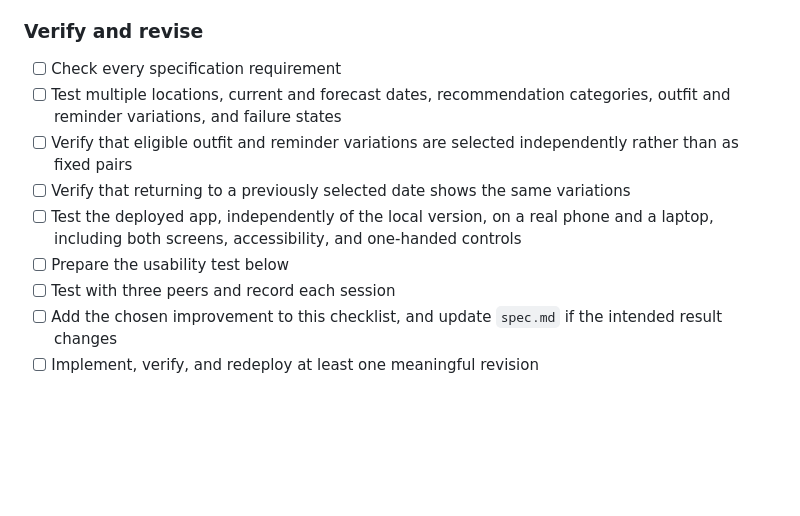
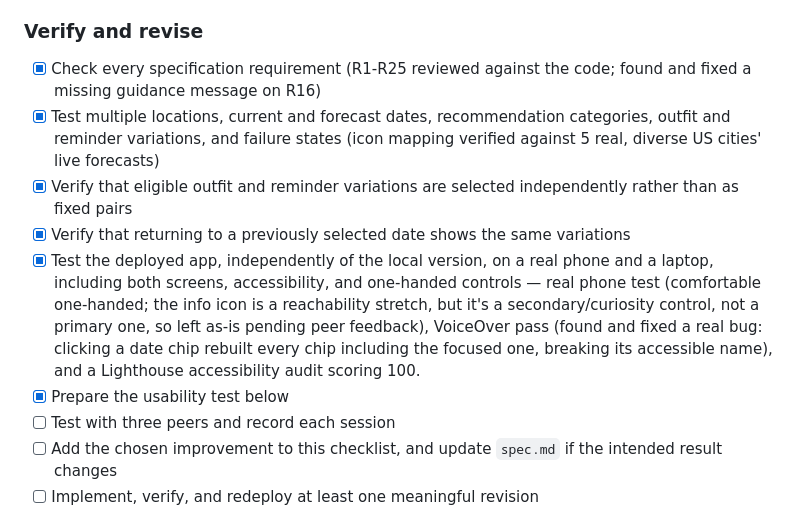
Before and after one commit to annascho239/Project3, a Markdown page: plan.md, the part around the change. Drawn GitHub-style; blank space fills up the shorter version.

Commit message:
Mark solo verification complete; ready for peer usability testing
Systematic requirements review, multi-location/icon testing, real
phone test, VoiceOver pass (found and fixed a date-chip accessibility
bug), and a Lighthouse accessibility audit (100). Remaining: the three
peer usability sessions and the resulting improvement.

Co-Authored-By: Claude Sonnet 5 <noreply@anthropic.com>

```diff
--- a/plan.md
+++ b/plan.md
@@ -72,12 +72,12 @@ During implementation, follow the approved plan in working checkpoints and keep
 
 ### Verify and revise
 
-- [ ] Check every specification requirement
-- [ ] Test multiple locations, current and forecast dates, recommendation categories, outfit and reminder variations, and failure states
-- [ ] Verify that eligible outfit and reminder variations are selected independently rather than as fixed pairs
-- [ ] Verify that returning to a previously selected date shows the same variations
-- [ ] Test the deployed app, independently of the local version, on a real phone and a laptop, including both screens, accessibility, and one-handed controls
-- [ ] Prepare the usability test below
+- [x] Check every specification requirement (R1-R25 reviewed against the code; found and fixed a missing guidance message on R16)
+- [x] Test multiple locations, current and forecast dates, recommendation categories, outfit and reminder variations, and failure states (icon mapping verified against 5 real, diverse US cities' live forecasts)
+- [x] Verify that eligible outfit and reminder variations are selected independently rather than as fixed pairs
+- [x] Verify that returning to a previously selected date shows the same variations
+- [x] Test the deployed app, independently of the local version, on a real phone and a laptop, including both screens, accessibility, and one-handed controls — real phone test (comfortable one-handed; the info icon is a reachability stretch, but it's a secondary/curiosity control, not a primary one, so left as-is pending peer feedback), VoiceOver pass (found and fixed a real bug: clicking a date chip rebuilt every chip including the focused one, breaking its accessible name), and a Lighthouse accessibility audit scoring 100.
+- [x] Prepare the usability test below
 - [ ] Test with three peers and record each session
 - [ ] Add the chosen improvement to this checklist, and update `spec.md` if the intended result changes
 - [ ] Implement, verify, and redeploy at least one meaningful revision
```
